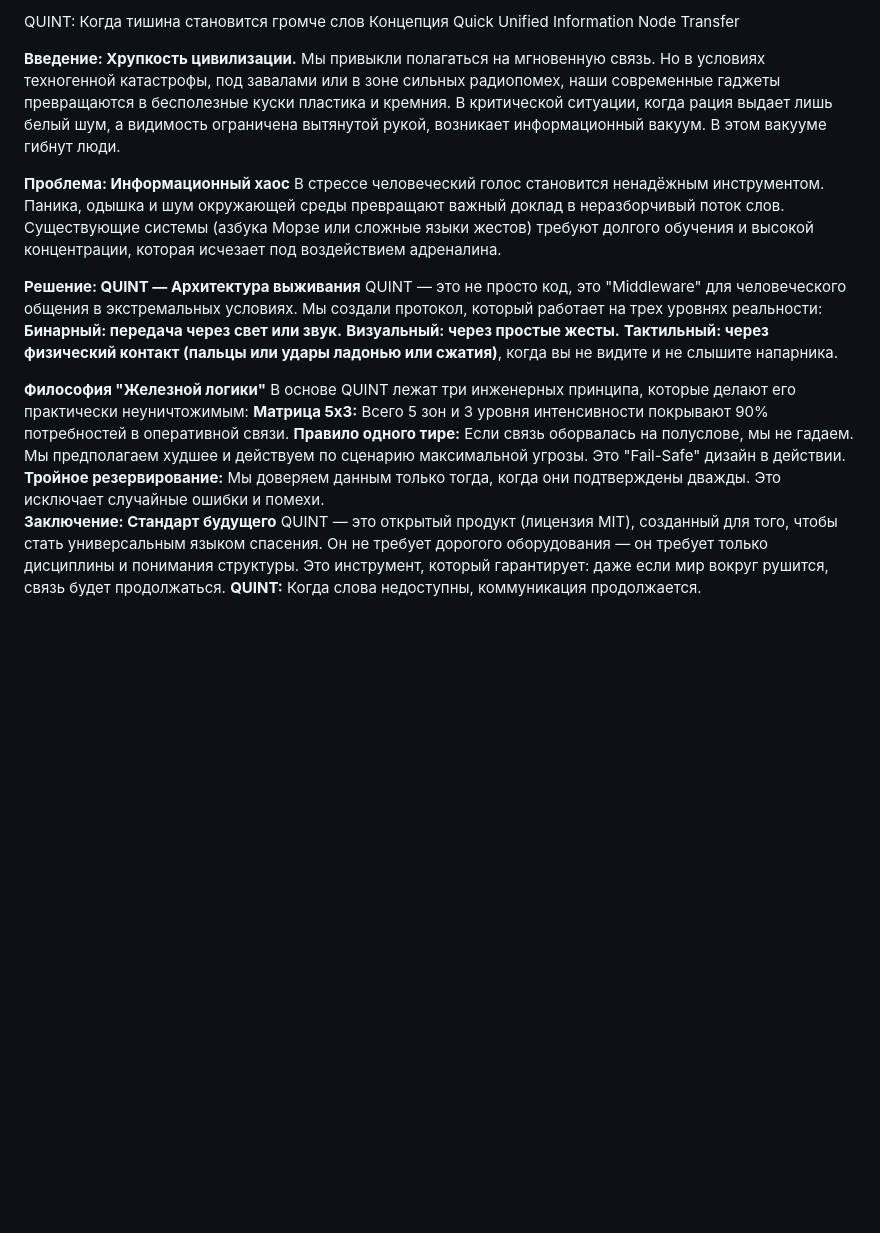
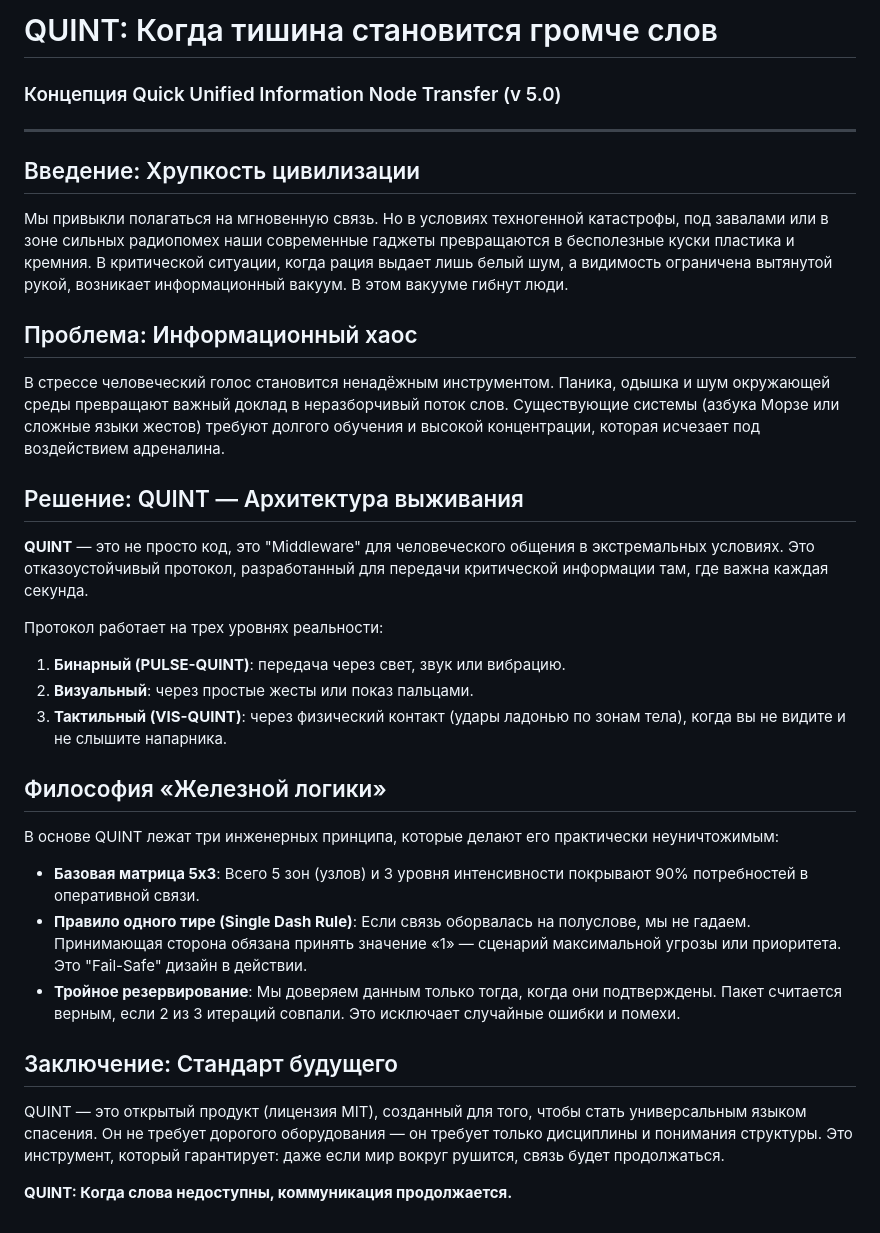
Before and after one commit to vepa12345/quint-protocol, a Markdown page: WHITE_PAPER.md, the part around the change. Rendered like a GitHub page; blank space fills up the shorter version.

```diff
--- a/WHITE_PAPER.md
+++ b/WHITE_PAPER.md
@@ -1,36 +1,30 @@
-QUINT: Когда тишина становится громче слов
-Концепция Quick Unified Information Node Transfer
+# QUINT: Когда тишина становится громче слов
+### Концепция Quick Unified Information Node Transfer (v 5.0)
 
-**Введение: Хрупкость цивилизации.**
-Мы привыкли полагаться на мгновенную связь.
-Но в условиях техногенной катастрофы, под завалами или в зоне сильных радиопомех,
-наши современные гаджеты превращаются в бесполезные куски пластика и кремния.
-В критической ситуации, когда рация выдает лишь белый шум,
-а видимость ограничена вытянутой рукой, возникает информационный вакуум.
-В этом вакууме гибнут люди.
+---
 
-**Проблема: Информационный хаос**
-В стрессе человеческий голос становится ненадёжным инструментом.
-Паника, одышка и шум окружающей среды превращают важный доклад в неразборчивый поток слов.
-Существующие системы (азбука Морзе или сложные языки жестов) требуют
-долгого обучения и высокой концентрации, которая исчезает под воздействием адреналина.
+## Введение: Хрупкость цивилизации
+Мы привыкли полагаться на мгновенную связь. Но в условиях техногенной катастрофы, под завалами или в зоне сильных радиопомех наши современные гаджеты превращаются в бесполезные куски пластика и кремния. В критической ситуации, когда рация выдает лишь белый шум, а видимость ограничена вытянутой рукой, возникает информационный вакуум. В этом вакууме гибнут люди.
 
-**Решение: QUINT — Архитектура выживания**
-QUINT — это не просто код, это "Middleware" для человеческого общения в экстремальных условиях.
-Мы создали протокол, который работает на трех уровнях реальности:
-**Бинарный: передача через свет или звук.**
-**Визуальный: через простые жесты.**
-**Тактильный: через физический контакт (пальцы или удары ладонью или сжатия)**, когда вы не видите и не слышите напарника.
+## Проблема: Информационный хаос
+В стрессе человеческий голос становится ненадёжным инструментом. Паника, одышка и шум окружающей среды превращают важный доклад в неразборчивый поток слов. Существующие системы (азбука Морзе или сложные языки жестов) требуют долгого обучения и высокой концентрации, которая исчезает под воздействием адреналина.
 
-**Философия "Железной логики"**
+## Решение: QUINT — Архитектура выживания
+**QUINT** — это не просто код, это "Middleware" для человеческого общения в экстремальных условиях. Это отказоустойчивый протокол, разработанный для передачи критической информации там, где важна каждая секунда.
+
+Протокол работает на трех уровнях реальности:
+1.  **Бинарный (PULSE-QUINT)**: передача через свет, звук или вибрацию.
+2.  **Визуальный**: через простые жесты или показ пальцами.
+3.  **Тактильный (VIS-QUINT)**: через физический контакт (удары ладонью по зонам тела), когда вы не видите и не слышите напарника.
+
+## Философия «Железной логики»
 В основе QUINT лежат три инженерных принципа, которые делают его практически неуничтожимым:
-**Матрица 5x3:** Всего 5 зон и 3 уровня интенсивности покрывают 90% потребностей в оперативной связи.
-**Правило одного тире:** Если связь оборвалась на полуслове, мы не гадаем.
-Мы предполагаем худшее и действуем по сценарию максимальной угрозы. Это "Fail-Safe" дизайн в действии.
-**Тройное резервирование:** Мы доверяем данным только тогда, когда они подтверждены дважды.
-Это исключает случайные ошибки и помехи.
-**Заключение: Стандарт будущего** QUINT — это открытый продукт (лицензия MIT), созданный для того,
-чтобы стать универсальным языком спасения. Он не требует дорогого оборудования — он требует только
-дисциплины и понимания структуры. Это инструмент, который гарантирует: даже если мир вокруг рушится,
-связь будет продолжаться.
-**QUINT:** Когда слова недоступны, коммуникация продолжается.
+
+* **Базовая матрица 5x3**: Всего 5 зон (узлов) и 3 уровня интенсивности покрывают 90% потребностей в оперативной связи.
+* **Правило одного тире (Single Dash Rule)**: Если связь оборвалась на полуслове, мы не гадаем. Принимающая сторона обязана принять значение «1» — сценарий максимальной угрозы или приоритета. Это "Fail-Safe" дизайн в действии.
+* **Тройное резервирование**: Мы доверяем данным только тогда, когда они подтверждены. Пакет считается верным, если 2 из 3 итераций совпали. Это исключает случайные ошибки и помехи.
+
+## Заключение: Стандарт будущего
+QUINT — это открытый продукт (лицензия MIT), созданный для того, чтобы стать универсальным языком спасения. Он не требует дорогого оборудования — он требует только дисциплины и понимания структуры. Это инструмент, который гарантирует: даже если мир вокруг рушится, связь будет продолжаться.
+
+**QUINT: Когда слова недоступны, коммуникация продолжается.**
```
